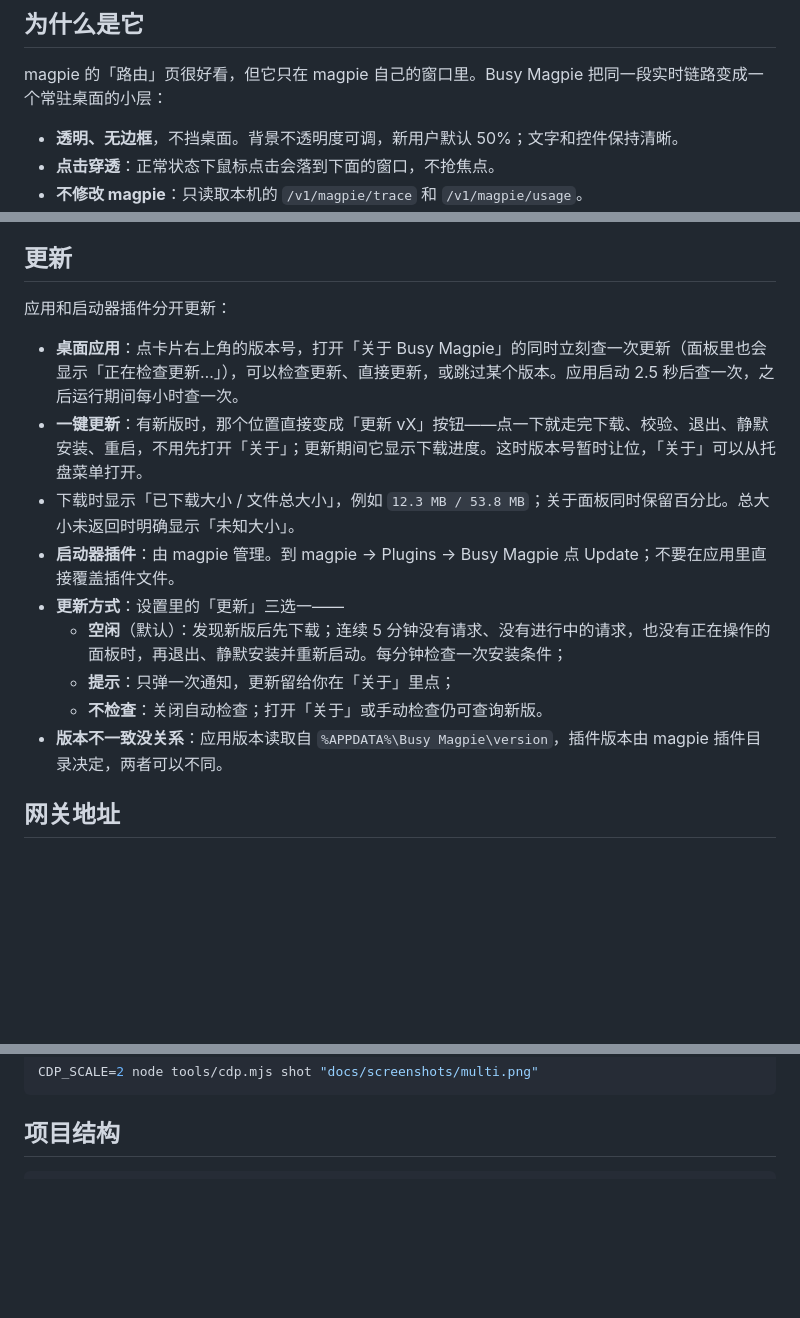
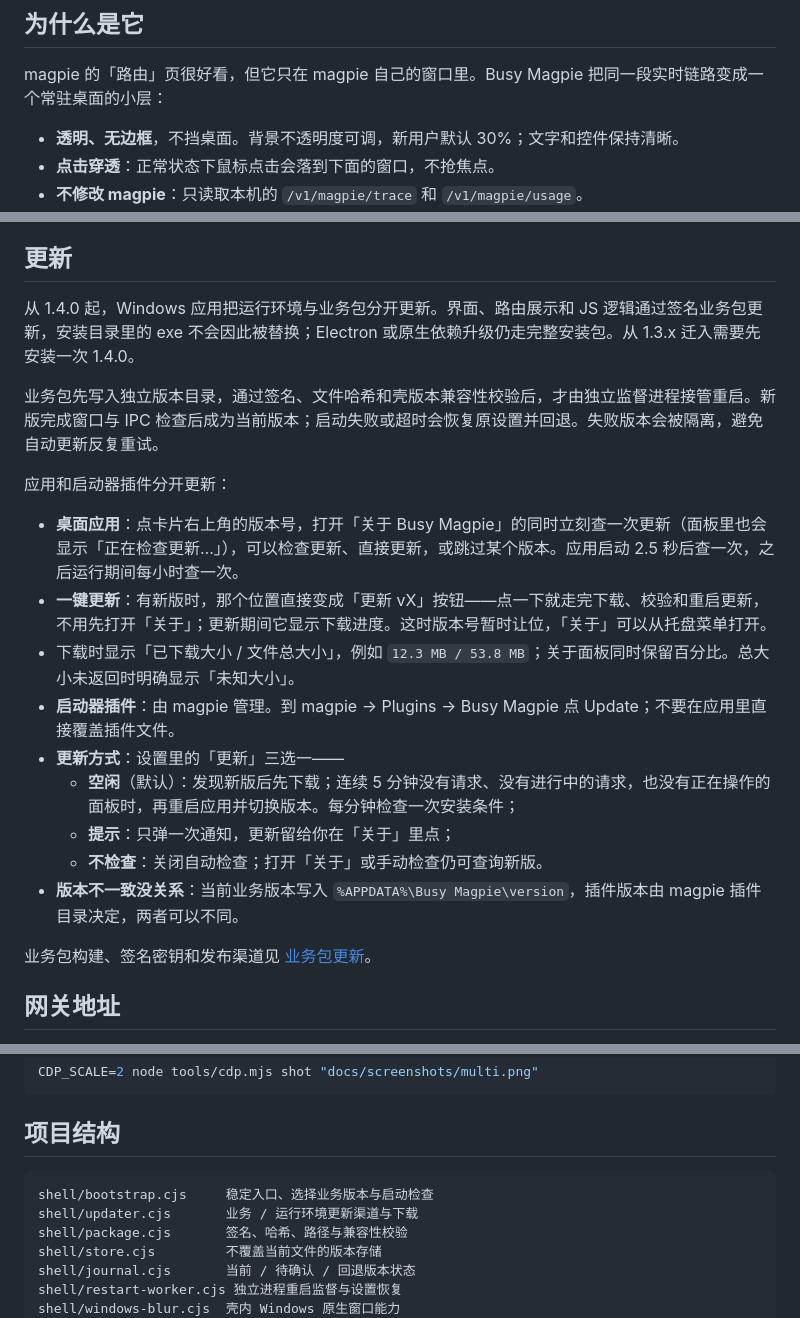
Before and after one commit to yimi1mi/busy-magpie, a Markdown page: README.md, 3 parts joined by grey strips. Rendered like a GitHub page; blank space fills up the shorter version.

Commit message:
Document business package signing and update recovery

````diff
--- a/README.md
+++ b/README.md
@@ -20,7 +20,7 @@ A transparent, borderless, click-through card that reads magpie's local trace an
 
 magpie 的「路由」页很好看，但它只在 magpie 自己的窗口里。Busy Magpie 把同一段实时链路变成一个常驻桌面的小层：
 
-- **透明、无边框**，不挡桌面。背景不透明度可调，新用户默认 50%；文字和控件保持清晰。
+- **透明、无边框**，不挡桌面。背景不透明度可调，新用户默认 30%；文字和控件保持清晰。
 - **点击穿透**：正常状态下鼠标点击会落到下面的窗口，不抢焦点。
 - **不修改 magpie**：只读取本机的 `/v1/magpie/trace` 和 `/v1/magpie/usage`。
 - **同时显示所有正在执行的 Agent**：Agent 在左，magpie 在中间，账号在右；线路在 magpie 处交叉。
@@ -377,17 +377,23 @@ Fast 和思考强度分别显示，缺少哪项就隐藏哪项；两项都没有
 
 ## 更新
 
+从 1.4.0 起，Windows 应用把运行环境与业务包分开更新。界面、路由展示和 JS 逻辑通过签名业务包更新，安装目录里的 exe 不会因此被替换；Electron 或原生依赖升级仍走完整安装包。从 1.3.x 迁入需要先安装一次 1.4.0。
+
+业务包先写入独立版本目录，通过签名、文件哈希和壳版本兼容性校验后，才由独立监督进程接管重启。新版完成窗口与 IPC 检查后成为当前版本；启动失败或超时会恢复原设置并回退。失败版本会被隔离，避免自动更新反复重试。
+
 应用和启动器插件分开更新：
 
 - **桌面应用**：点卡片右上角的版本号，打开「关于 Busy Magpie」的同时立刻查一次更新（面板里也会显示「正在检查更新…」），可以检查更新、直接更新，或跳过某个版本。应用启动 2.5 秒后查一次，之后运行期间每小时查一次。
-- **一键更新**：有新版时，那个位置直接变成「更新 vX」按钮——点一下就走完下载、校验、退出、静默安装、重启，不用先打开「关于」；更新期间它显示下载进度。这时版本号暂时让位，「关于」可以从托盘菜单打开。
+- **一键更新**：有新版时，那个位置直接变成「更新 vX」按钮——点一下就走完下载、校验和重启更新，不用先打开「关于」；更新期间它显示下载进度。这时版本号暂时让位，「关于」可以从托盘菜单打开。
 - 下载时显示「已下载大小 / 文件总大小」，例如 `12.3 MB / 53.8 MB`；关于面板同时保留百分比。总大小未返回时明确显示「未知大小」。
 - **启动器插件**：由 magpie 管理。到 magpie → Plugins → Busy Magpie 点 Update；不要在应用里直接覆盖插件文件。
 - **更新方式**：设置里的「更新」三选一——
-  - **空闲**（默认）：发现新版后先下载；连续 5 分钟没有请求、没有进行中的请求，也没有正在操作的面板时，再退出、静默安装并重新启动。每分钟检查一次安装条件；
+  - **空闲**（默认）：发现新版后先下载；连续 5 分钟没有请求、没有进行中的请求，也没有正在操作的面板时，再重启应用并切换版本。每分钟检查一次安装条件；
   - **提示**：只弹一次通知，更新留给你在「关于」里点；
   - **不检查**：关闭自动检查；打开「关于」或手动检查仍可查询新版。
-- **版本不一致没关系**：应用版本读取自 `%APPDATA%\Busy Magpie\version`，插件版本由 magpie 插件目录决定，两者可以不同。
+- **版本不一致没关系**：当前业务版本写入 `%APPDATA%\Busy Magpie\version`，插件版本由 magpie 插件目录决定，两者可以不同。
+
+业务包构建、签名密钥和发布渠道见 [业务包更新](./docs/business-updates.md)。
 
 ## 网关地址
 
@@ -474,6 +480,13 @@ CDP_SCALE=2 node tools/cdp.mjs shot "docs/screenshots/multi.png"
 ## 项目结构
 
 ```text
+shell/bootstrap.cjs     稳定入口、选择业务版本与启动检查
+shell/updater.cjs       业务 / 运行环境更新渠道与下载
+shell/package.cjs       签名、哈希、路径与兼容性校验
+shell/store.cjs         不覆盖当前文件的版本存储
+shell/journal.cjs       当前 / 待确认 / 回退版本状态
+shell/restart-worker.cjs 独立进程重启监督与设置恢复
+shell/windows-blur.cjs  壳内 Windows 原生窗口能力
 src/main.js             窗口、托盘、长轮询、usage、拖动/缩放、设置面板
 src/preload.js          contextBridge 白名单
 web/index.html          卡片结构（含设置 / 关于抽屉）
````
Also changed, not shown: other parts of README.md (+7 -7 lines), docs/business-updates.md (added, +74 -0 lines).
